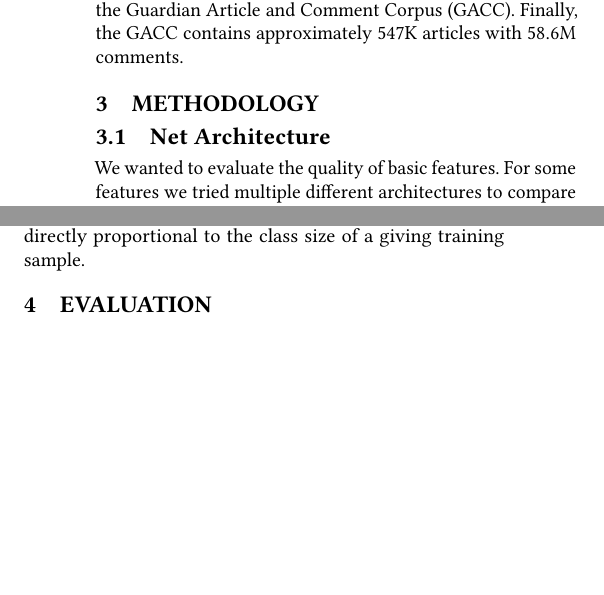
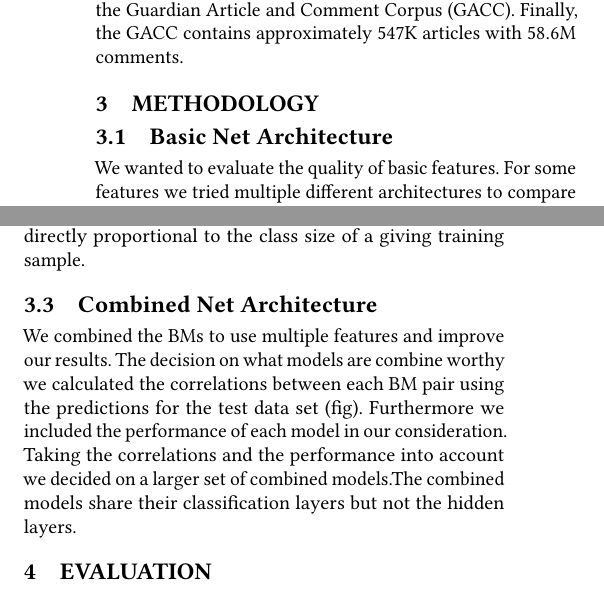
Before and after one commit to jmakr0/Text-Mining-Volume-Prediction-Paper, a LaTeX paper (Text-Mining-Volume-Prediction.tex, which reads methodology.tex): two parts of the columns of page 2 of 2, joined at a grey line, cut so that both start at the same text, the shorter picture padded with empty space. Compiled offline with pdfLaTeX.

Commit message:
added combined net architecture

```diff
--- a/methodology.tex
+++ b/methodology.tex
@@ -1,4 +1,4 @@
-\subsection{Net Architecture}
+\subsection{Basic Net Architecture}
 
 We wanted to evaluate the quality of basic features. For some features we tried multiple different architectures to compare them among themselves. That resulted in seven \textit{basic models} (BM). Each of the models has an ID for referencing within the further text.
 All models have single or related features as input and generate a binary classification output using sigmoid as our activation function.
@@ -14,3 +14,6 @@ All models have single or related features as input and generate a binary classi
 \subsection{Training}
 We split the dataset in training, validation and test sets using a 70\%/15\%/15\% split with respect to the timestamps of publication. We chose this split because in a real world scenario the whole set would be used to train the model and predict on articles in the future (quote julian).
 Because our task implies a strongly imbalanced training set we used class weights. They influence the weighting of the loss while training indirectly proportional to the class size of a giving training sample.
+
+\subsection{Combined Net Architecture}
+We combined the BMs to use multiple features and improve our results. The decision on what models are combine worthy we calculated the correlations between each BM pair using the predictions for the test data set (fig). Furthermore we included the performance of each model in our consideration. Taking the correlations and the performance into account we decided on a larger set of combined models.The combined models share their classification layers but not the hidden layers.
```
